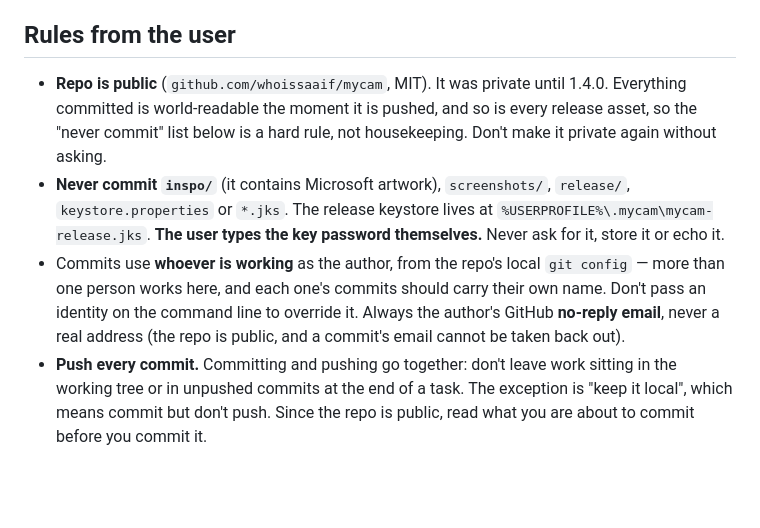
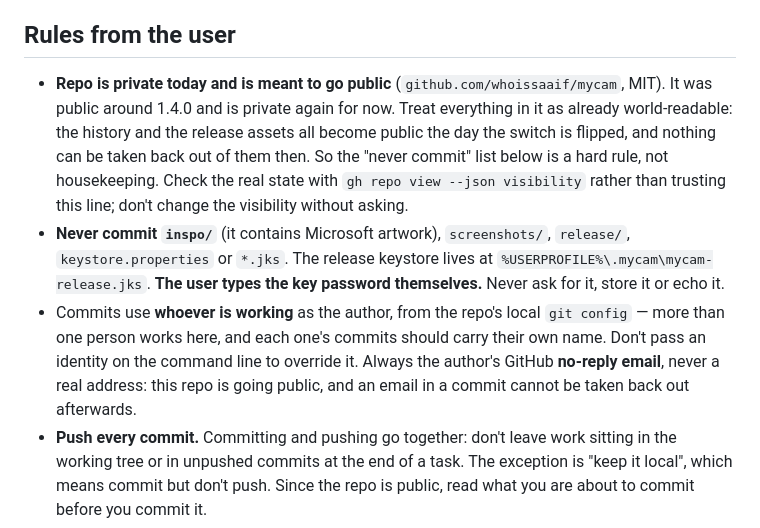
Before and after one commit to whoissaaif/mycam, a Markdown page: CLAUDE.md, the part around the change. Rendered like a GitHub page; blank space fills up the shorter version.

Commit message:
CLAUDE.md: the repo is private for now, not public
It says the repo is public; `gh repo view` says PRIVATE. It was public around
1.4.0 and is private again, so the line is stale and every session reading it
has been reasoning from the wrong state.

The rules it drives don't change, because the repo is meant to go public: the
history and the release assets all become readable that day, and nothing can be
removed from them afterwards. So the never-commit list and the no-reply address
stay exactly as strict. Added a note to check the real visibility rather than
trust the file.

Co-Authored-By: Claude Opus 5 <noreply@anthropic.com>

```diff
--- a/CLAUDE.md
+++ b/CLAUDE.md
@@ -67,16 +67,18 @@ TASKS.md.
 
 ## Rules from the user
 
-- **Repo is public** (`github.com/whoissaaif/mycam`, MIT). It was private until 1.4.0. Everything committed
-  is world-readable the moment it is pushed, and so is every release asset, so the "never commit" list below
-  is a hard rule, not housekeeping. Don't make it private again without asking.
+- **Repo is private today and is meant to go public** (`github.com/whoissaaif/mycam`, MIT). It was public
+  around 1.4.0 and is private again for now. Treat everything in it as already world-readable: the history
+  and the release assets all become public the day the switch is flipped, and nothing can be taken back out
+  of them then. So the "never commit" list below is a hard rule, not housekeeping. Check the real state with
+  `gh repo view --json visibility` rather than trusting this line; don't change the visibility without asking.
 - **Never commit `inspo/`** (it contains Microsoft artwork), `screenshots/`, `release/`, `keystore.properties`
   or `*.jks`. The release keystore lives at `%USERPROFILE%\.mycam\mycam-release.jks`. **The user types the key
   password themselves.** Never ask for it, store it or echo it.
 - Commits use **whoever is working** as the author, from the repo's local `git config` — more than one person
   works here, and each one's commits should carry their own name. Don't pass an identity on the command line
-  to override it. Always the author's GitHub **no-reply email**, never a real address (the repo is public, and
-  a commit's email cannot be taken back out).
+  to override it. Always the author's GitHub **no-reply email**, never a real address: this repo is going
+  public, and an email in a commit cannot be taken back out afterwards.
 - **Push every commit.** Committing and pushing go together: don't leave work sitting in the working tree
   or in unpushed commits at the end of a task. The exception is "keep it local", which means commit but
   don't push. Since the repo is public, read what you are about to commit before you commit it.
```
